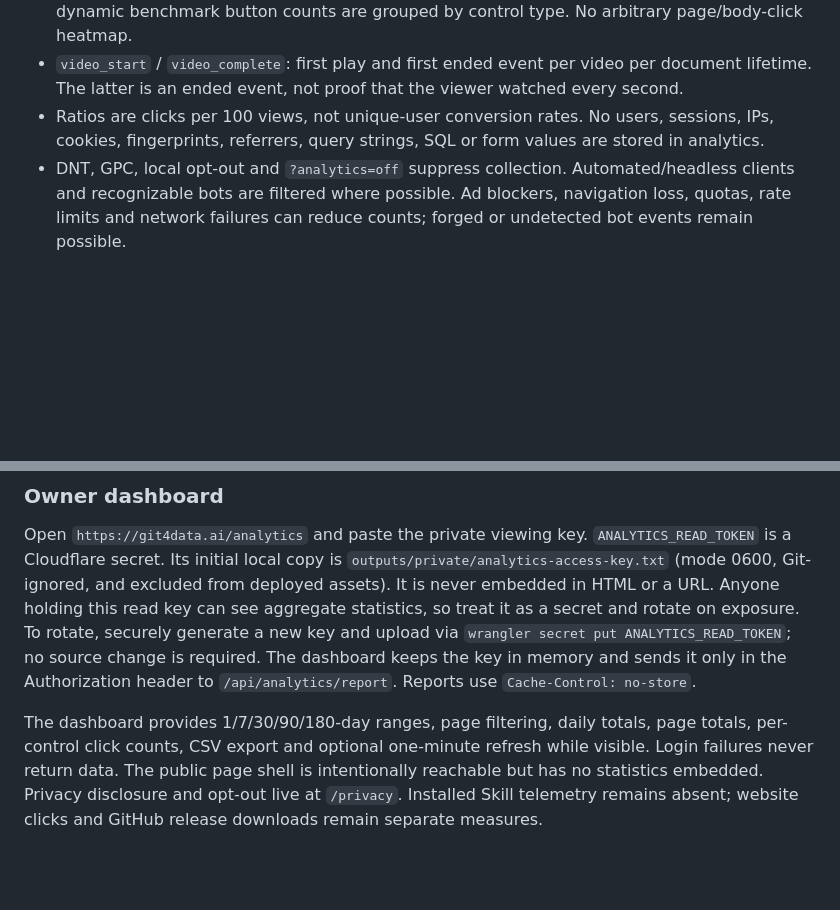
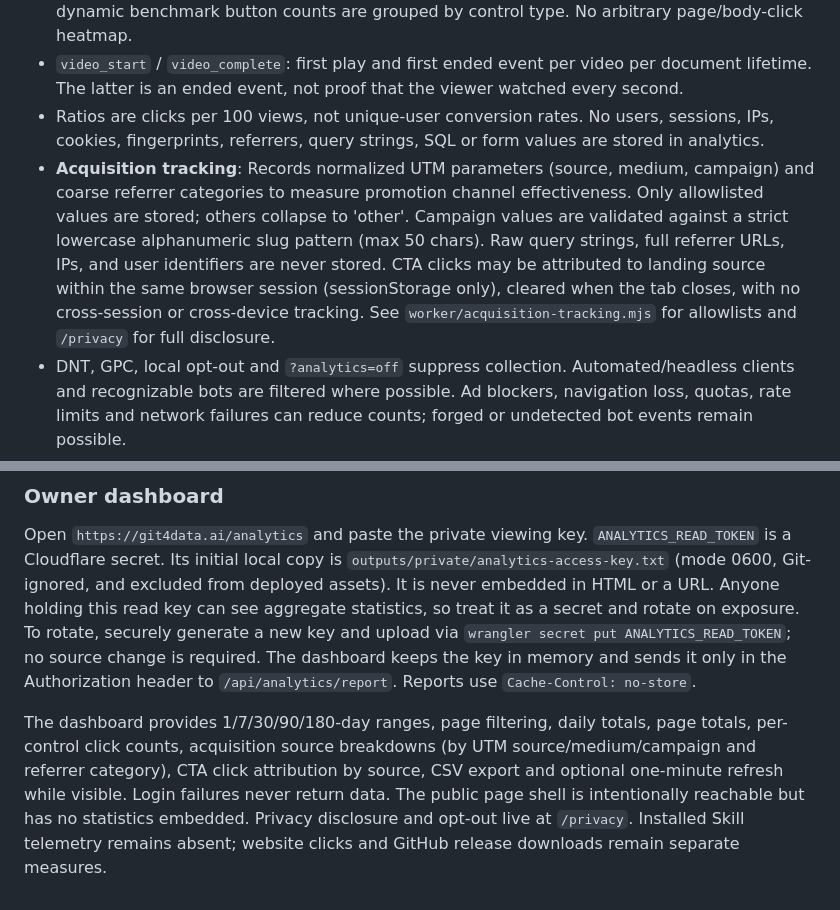
Before and after one commit to dengn/git4data.ai, a Markdown page: README.md, 2 parts joined by grey strips. Rendered like a GitHub page; blank space fills up the shorter version.

```diff
--- a/README.md
+++ b/README.md
@@ -338,6 +338,13 @@ instrumented in their own scripts. New dynamic controls must be added to the cat
   The latter is an ended event, not proof that the viewer watched every second.
 - Ratios are clicks per 100 views, not unique-user conversion rates. No users, sessions, IPs,
   cookies, fingerprints, referrers, query strings, SQL or form values are stored in analytics.
+- **Acquisition tracking**: Records normalized UTM parameters (source, medium, campaign) and coarse
+  referrer categories to measure promotion channel effectiveness. Only allowlisted values are stored;
+  others collapse to 'other'. Campaign values are validated against a strict lowercase alphanumeric
+  slug pattern (max 50 chars). Raw query strings, full referrer URLs, IPs, and user identifiers are
+  never stored. CTA clicks may be attributed to landing source within the same browser session
+  (sessionStorage only), cleared when the tab closes, with no cross-session or cross-device tracking.
+  See `worker/acquisition-tracking.mjs` for allowlists and `/privacy` for full disclosure.
 - DNT, GPC, local opt-out and `?analytics=off` suppress collection. Automated/headless clients and
   recognizable bots are filtered where possible. Ad blockers, navigation loss, quotas, rate limits
   and network failures can reduce counts; forged or undetected bot events remain possible.
@@ -366,7 +373,8 @@ no source change is required. The dashboard keeps the key in memory and sends it
 Authorization header to `/api/analytics/report`. Reports use `Cache-Control: no-store`.
 
 The dashboard provides 1/7/30/90/180-day ranges, page filtering, daily totals, page totals,
-per-control click counts, CSV export and optional one-minute refresh while visible. Login failures
-never return data. The public page shell is intentionally reachable but has no statistics embedded.
-Privacy disclosure and opt-out live at `/privacy`. Installed Skill telemetry remains absent; website
-clicks and GitHub release downloads remain separate measures.
+per-control click counts, acquisition source breakdowns (by UTM source/medium/campaign and referrer
+category), CTA click attribution by source, CSV export and optional one-minute refresh while visible.
+Login failures never return data. The public page shell is intentionally reachable but has no
+statistics embedded. Privacy disclosure and opt-out live at `/privacy`. Installed Skill telemetry
+remains absent; website clicks and GitHub release downloads remain separate measures.
```
Also changed, not shown: ACQUISITION_TRACKING_TEST_PLAN.md (added, +173 -0 lines).
